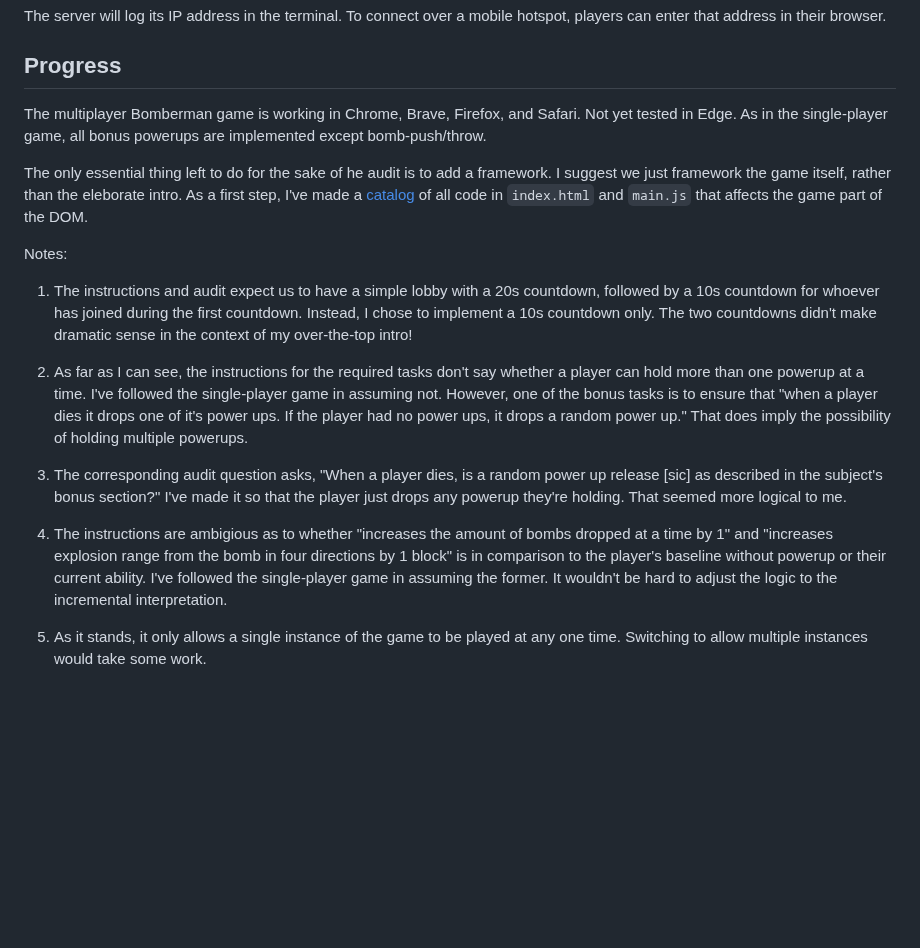
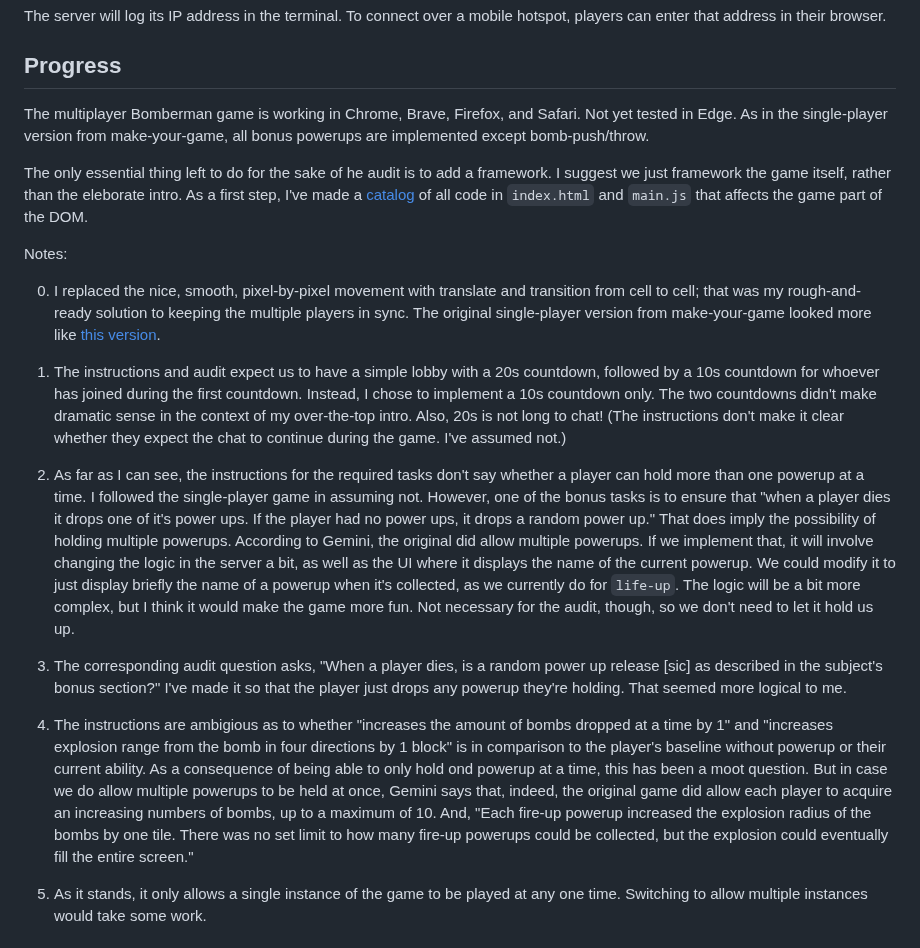
Before and after one commit to pjtunstall/mad, a Markdown page: README.md, the part around the change. Drawn GitHub-style; blank space fills up the shorter version.

Commit message:
notes about the possibility of multiple powerups etc.

```diff
--- a/README.md
+++ b/README.md
@@ -17,19 +17,21 @@ The server will log its IP address in the terminal. To connect over a mobile hot
 
 ## Progress
 
-The multiplayer Bomberman game is working in Chrome, Brave, Firefox, and Safari. Not yet tested in Edge. As in the single-player game, all bonus powerups are implemented except bomb-push/throw.
+The multiplayer Bomberman game is working in Chrome, Brave, Firefox, and Safari. Not yet tested in Edge. As in the single-player version from make-your-game, all bonus powerups are implemented except bomb-push/throw.
 
 The only essential thing left to do for the sake of he audit is to add a framework. I suggest we just framework the game itself, rather than the eleborate intro. As a first step, I've made a [catalog](framework-plan.md) of all code in `index.html` and `main.js` that affects the game part of the DOM.
 
 Notes:
 
-1. The instructions and audit expect us to have a simple lobby with a 20s countdown, followed by a 10s countdown for whoever has joined during the first countdown. Instead, I chose to implement a 10s countdown only. The two countdowns didn't make dramatic sense in the context of my over-the-top intro!
+0. I replaced the nice, smooth, pixel-by-pixel movement with translate and transition from cell to cell; that was my rough-and-ready solution to keeping the multiple players in sync. The original single-player version from make-your-game looked more like [this version](https://www.retrogames.cc/nes-games/bomberman-usa.html).
 
-2. As far as I can see, the instructions for the required tasks don't say whether a player can hold more than one powerup at a time. I've followed the single-player game in assuming not. However, one of the bonus tasks is to ensure that "when a player dies it drops one of it's power ups. If the player had no power ups, it drops a random power up." That does imply the possibility of holding multiple powerups.
+1. The instructions and audit expect us to have a simple lobby with a 20s countdown, followed by a 10s countdown for whoever has joined during the first countdown. Instead, I chose to implement a 10s countdown only. The two countdowns didn't make dramatic sense in the context of my over-the-top intro. Also, 20s is not long to chat! (The instructions don't make it clear whether they expect the chat to continue during the game. I've assumed not.)
+
+2. As far as I can see, the instructions for the required tasks don't say whether a player can hold more than one powerup at a time. I followed the single-player game in assuming not. However, one of the bonus tasks is to ensure that "when a player dies it drops one of it's power ups. If the player had no power ups, it drops a random power up." That does imply the possibility of holding multiple powerups. According to Gemini, the original did allow multiple powerups. If we implement that, it will involve changing the logic in the server a bit, as well as the UI where it displays the name of the current powerup. We could modify it to just display briefly the name of a powerup when it's collected, as we currently do for `life-up`. The logic will be a bit more complex, but I think it would make the game more fun. Not necessary for the audit, though, so we don't need to let it hold us up.
 
 3. The corresponding audit question asks, "When a player dies, is a random power up release [sic] as described in the subject's bonus section?" I've made it so that the player just drops any powerup they're holding. That seemed more logical to me.
 
-4. The instructions are ambigious as to whether "increases the amount of bombs dropped at a time by 1" and "increases explosion range from the bomb in four directions by 1 block" is in comparison to the player's baseline without powerup or their current ability. I've followed the single-player game in assuming the former. It wouldn't be hard to adjust the logic to the incremental interpretation.
+4. The instructions are ambigious as to whether "increases the amount of bombs dropped at a time by 1" and "increases explosion range from the bomb in four directions by 1 block" is in comparison to the player's baseline without powerup or their current ability. As a consequence of being able to only hold ond powerup at a time, this has been a moot question. But in case we do allow multiple powerups to be held at once, Gemini says that, indeed, the original game did allow each player to acquire an increasing numbers of bombs, up to a maximum of 10. And, "Each fire-up powerup increased the explosion radius of the bombs by one tile. There was no set limit to how many fire-up powerups could be collected, but the explosion could eventually fill the entire screen."
 
 5. As it stands, it only allows a single instance of the game to be played at any one time. Switching to allow multiple instances would take some work.
 
```
